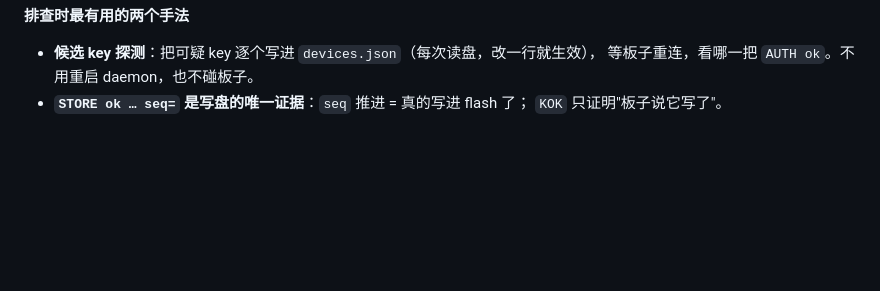
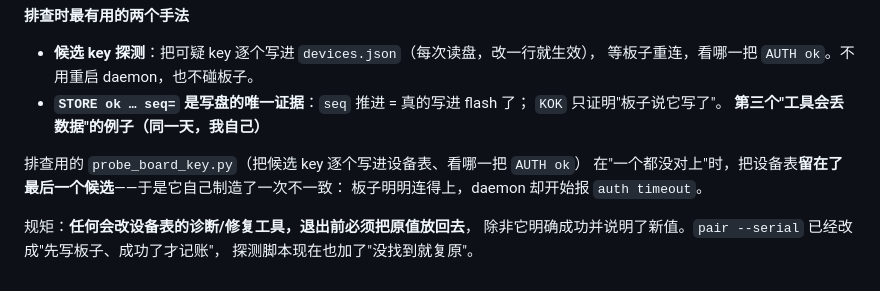
Before and after one commit to LiZiNoKoo0/lhm-panel, a Markdown page: TASKS.md, the part around the change. GitHub-like rendering; blank space fills up the shorter version.

Commit message:
docs(backlog): the probe left a wrong key behind, and the rule that stops it
probe_board_key.py rewrote the device table for each candidate and, when none
matched, left the last one in place -- so the board could no longer authenticate
even though it was connected a minute earlier. Same failure class as pair
--serial's first version: a tool that mutates the table must restore it unless
it succeeded and said what it wrote.

The probe now keeps the original entry and puts it back. Verified: restoring
719f2d21... brought AUTH ok straight back.

```diff
--- a/TASKS.md
+++ b/TASKS.md
@@ -504,3 +504,12 @@ daemon 侧 `AUTH ok`（13:13:31）。**板子现在用的是一把 128 位随机
   等板子重连，看哪一把 `AUTH ok`。不用重启 daemon，也不碰板子。
 - **`STORE ok … seq=` 是写盘的唯一证据**：`seq` 推进 = 真的写进 flash 了；
   `KOK` 只证明"板子说它写了"。
+**第三个"工具会丢数据"的例子（同一天，我自己）**
+
+排查用的 `probe_board_key.py`（把候选 key 逐个写进设备表、看哪一把 `AUTH ok`）
+在"一个都没对上"时，把设备表**留在了最后一个候选**——于是它自己制造了一次不一致：
+板子明明连得上，daemon 却开始报 `auth timeout`。
+
+规矩：**任何会改设备表的诊断/修复工具，退出前必须把原值放回去**，
+除非它明确成功并说明了新值。`pair --serial` 已经改成"先写板子、成功了才记账"，
+探测脚本现在也加了"没找到就复原"。
```
